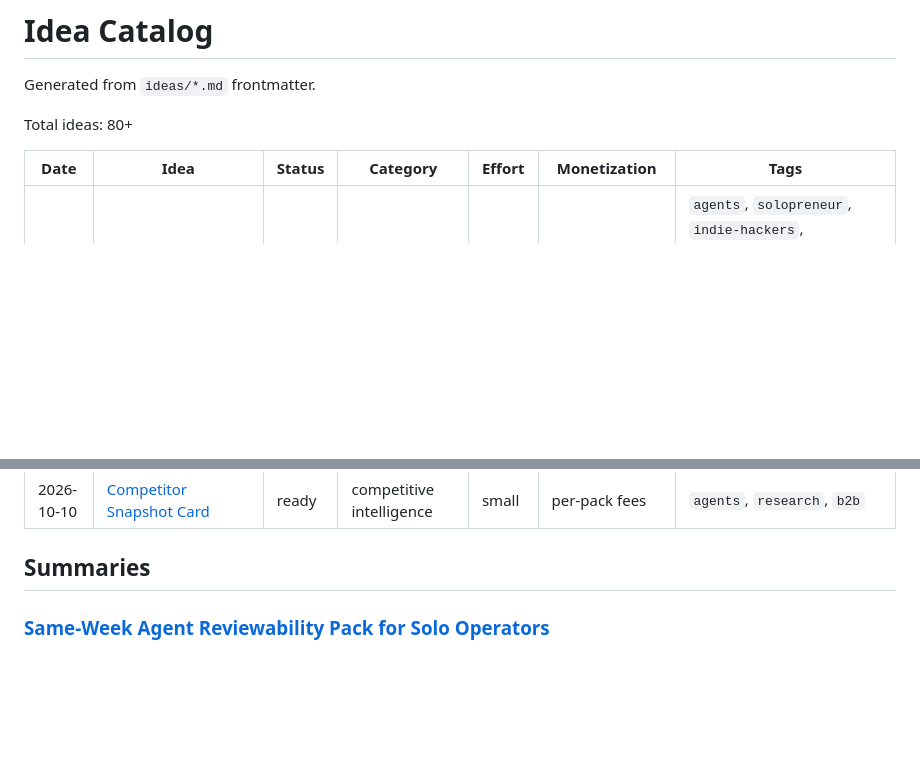
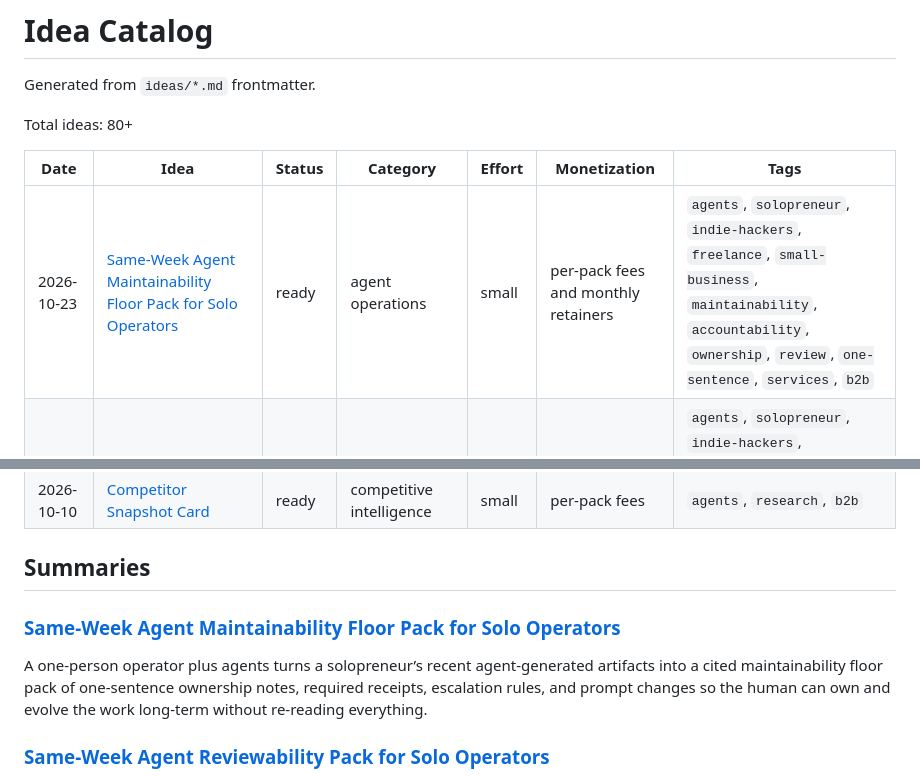
Before and after one commit to ear2earGrin/ai-daily-ideas, a Markdown page: INDEX.md, 2 parts joined by grey strips. GitHub-like rendering; blank space fills up the shorter version.

Commit message:
Update INDEX.md with 2026-10-23 agent maintainability floor pack

```diff
--- a/INDEX.md
+++ b/INDEX.md
@@ -6,6 +6,7 @@ Total ideas: 80+
 
 | Date | Idea | Status | Category | Effort | Monetization | Tags |
 | --- | --- | --- | --- | --- | --- | --- |
+| 2026-10-23 | [Same-Week Agent Maintainability Floor Pack for Solo Operators](ideas/2026-10-23-agent-maintainability-floor-pack.md) | ready | agent operations | small | per-pack fees and monthly retainers | `agents`, `solopreneur`, `indie-hackers`, `freelance`, `small-business`, `maintainability`, `accountability`, `ownership`, `review`, `one-sentence`, `services`, `b2b` |
 | 2026-10-22 | [Same-Week Agent Reviewability Pack for Solo Operators](ideas/2026-10-22-agent-reviewability-pack.md) | ready | agent operations | small | per-pack fees and monthly retainers | `agents`, `solopreneur`, `indie-hackers`, `freelance`, `small-business`, `reviewability`, `receipts`, `verification`, `approval`, `handoffs`, `services`, `b2b` |
 | 2026-10-21 | [Same-Week Agent Ownership & Stickiness Pack for Solo Operators](ideas/2026-10-21-agent-ownership-stickiness-pack.md) | ready | agent operations | small | per-pack fees and monthly retainers | `agents`, `solopreneur`, `indie-hackers`, `freelance`, `small-business`, `ownership`, `stickiness`, `handoffs`, `review`, `verification`, `services`, `b2b` |
 | 2026-10-20 | [Same-Week Agent Teammate Roster Pack for Multi-Project Solopreneurs](ideas/2026-10-20-agent-teammate-roster-pack.md) | ready | agent operations | small | per-pack fees and monthly retainers | `agents`, `solopreneur`, `indie-hackers`, `freelance`, `small-business`, `multi-project`, `SOPs`, `context`, `teammates`, `roster`, `services`, `b2b` |
@@ -23,6 +24,10 @@ Total ideas: 80+
 | 2026-10-10 | [Competitor Snapshot Card](ideas/2026-10-10-competitor-snapshot-card.md) | ready | competitive intelligence | small | per-pack fees | `agents`, `research`, `b2b` |
 
 ## Summaries
+
+### [Same-Week Agent Maintainability Floor Pack for Solo Operators](ideas/2026-10-23-agent-maintainability-floor-pack.md)
+
+A one-person operator plus agents turns a solopreneur’s recent agent-generated artifacts into a cited maintainability floor pack of one-sentence ownership notes, required receipts, escalation rules, and prompt changes so the human can own and evolve the work long-term without re-reading everything.
 
 ### [Same-Week Agent Reviewability Pack for Solo Operators](ideas/2026-10-22-agent-reviewability-pack.md)
 
```
